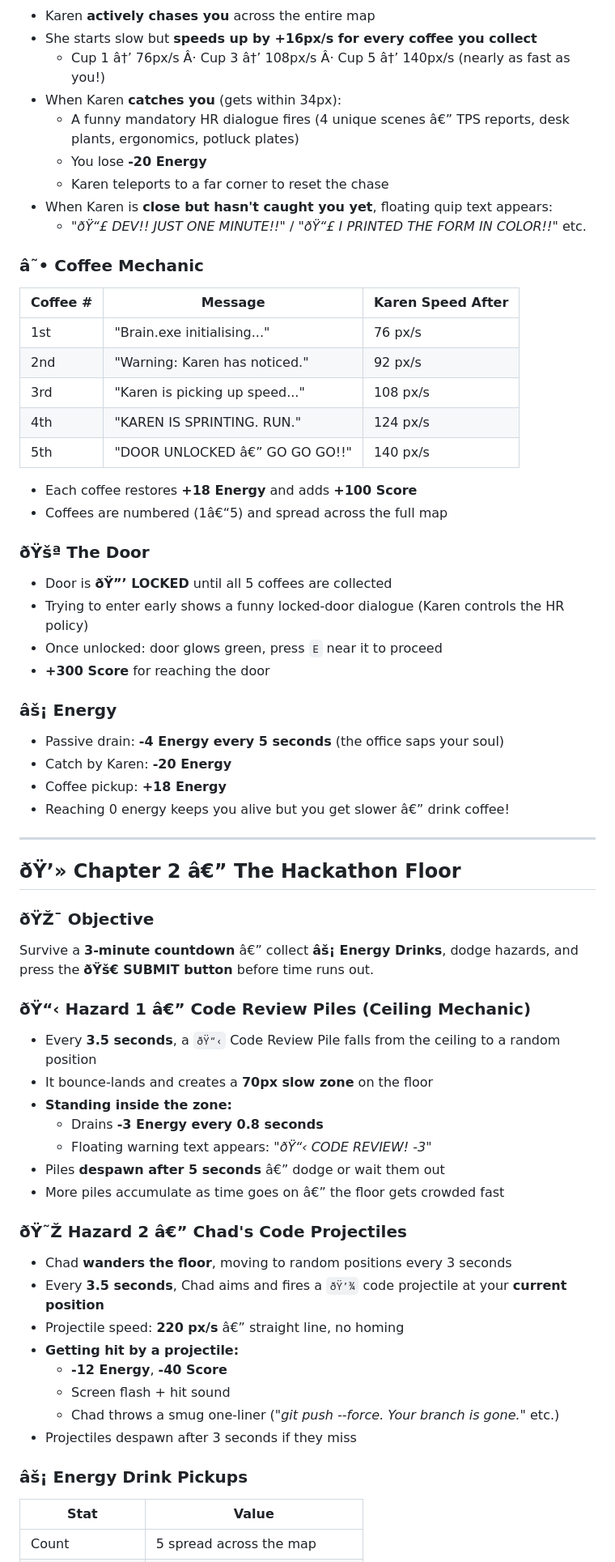
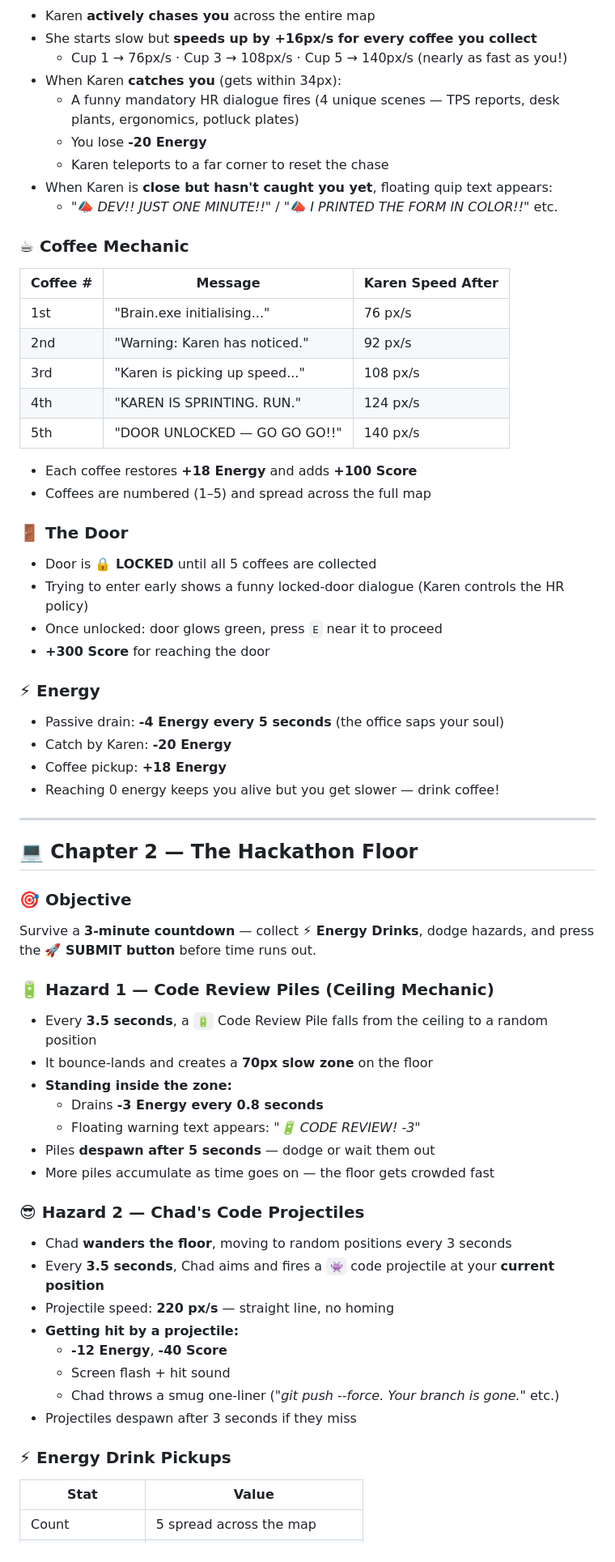
Before and after one commit to Kamraanmulani/Maki-2D-Pixel-RPG-Game-Hackathon, a Markdown page: README.md, the part around one of its changes. Shown at 81% size. Drawn GitHub-style.

```diff
--- a/README.md
+++ b/README.md
@@ -140,64 +140,66 @@ Collect **5 â˜• Coffee Cups** scattered across the office floor, then reach
 - Karen **actively chases you** across the entire map
 - She starts slow but **speeds up by +16px/s for every coffee you collect**
-  - Cup 1 â†’ 76px/s Â· Cup 3 â†’ 108px/s Â· Cup 5 â†’ 140px/s (nearly as fast as you!)
+  - Cup 1 → 76px/s · Cup 3 → 108px/s · Cup 5 → 140px/s (nearly as fast as you!)
 - When Karen **catches you** (gets within 34px):
-  - A funny mandatory HR dialogue fires (4 unique scenes â€” TPS reports, desk plants, ergonomics, potluck plates)
+  - A funny mandatory HR dialogue fires (4 unique scenes — TPS reports, desk plants, ergonomics, potluck plates)
   - You lose **-20 Energy**
   - Karen teleports to a far corner to reset the chase
 - When Karen is **close but hasn't caught you yet**, floating quip text appears:
-  - *"ðŸ“£ DEV!! JUST ONE MINUTE!!"* / *"ðŸ“£ I PRINTED THE FORM IN COLOR!!"* etc.
+  - *"📣 DEV!! JUST ONE MINUTE!!"* / *"📣 I PRINTED THE FORM IN COLOR!!"* etc.
 
-### â˜• Coffee Mechanic
+### ☕ Coffee Mechanic
+
 | Coffee # | Message | Karen Speed After |
 |----------|----------|-------------------|
 | 1st | "Brain.exe initialising..." | 76 px/s |
 | 2nd | "Warning: Karen has noticed." | 92 px/s |
 | 3rd | "Karen is picking up speed..." | 108 px/s |
 | 4th | "KAREN IS SPRINTING. RUN." | 124 px/s |
-| 5th | "DOOR UNLOCKED â€” GO GO GO!!" | 140 px/s |
+| 5th | "DOOR UNLOCKED — GO GO GO!!" | 140 px/s |
 
 - Each coffee restores **+18 Energy** and adds **+100 Score**
-- Coffees are numbered (1â€“5) and spread across the full map
+- Coffees are numbered (1–5) and spread across the full map
 
-### ðŸšª The Door
-- Door is **ðŸ”’ LOCKED** until all 5 coffees are collected
+### 🚪 The Door
+- Door is **🔒 LOCKED** until all 5 coffees are collected
 - Trying to enter early shows a funny locked-door dialogue (Karen controls the HR policy)
 - Once unlocked: door glows green, press `E` near it to proceed
 - **+300 Score** for reaching the door
 
-### âš¡ Energy
+### ⚡ Energy
 - Passive drain: **-4 Energy every 5 seconds** (the office saps your soul)
 - Catch by Karen: **-20 Energy**
 - Coffee pickup: **+18 Energy**
-- Reaching 0 energy keeps you alive but you get slower â€” drink coffee!
+- Reaching 0 energy keeps you alive but you get slower — drink coffee!
 
 ---
 
-## ðŸ’» Chapter 2 â€” The Hackathon Floor
+## 💻 Chapter 2 — The Hackathon Floor
 
-### ðŸŽ¯ Objective
-Survive a **3-minute countdown** â€” collect **âš¡ Energy Drinks**, dodge hazards, and press the **ðŸš€ SUBMIT button** before time runs out.
+### 🎯 Objective
+Survive a **3-minute countdown** — collect **⚡ Energy Drinks**, dodge hazards, and press the **🚀 SUBMIT button** before time runs out.
 
-### ðŸ“‹ Hazard 1 â€” Code Review Piles (Ceiling Mechanic)
-- Every **3.5 seconds**, a `ðŸ“‹` Code Review Pile falls from the ceiling to a random position
+### 🔋 Hazard 1 — Code Review Piles (Ceiling Mechanic)
+- Every **3.5 seconds**, a `🔋` Code Review Pile falls from the ceiling to a random position
 - It bounce-lands and creates a **70px slow zone** on the floor
 - **Standing inside the zone:**
   - Drains **-3 Energy every 0.8 seconds**
-  - Floating warning text appears: *"ðŸ“‹ CODE REVIEW! -3"*
-- Piles **despawn after 5 seconds** â€” dodge or wait them out
-- More piles accumulate as time goes on â€” the floor gets crowded fast
+  - Floating warning text appears: *"🔋 CODE REVIEW! -3"*
+- Piles **despawn after 5 seconds** — dodge or wait them out
+- More piles accumulate as time goes on — the floor gets crowded fast
 
-### ðŸ˜Ž Hazard 2 â€” Chad's Code Projectiles
+### 😎 Hazard 2 — Chad's Code Projectiles
 - Chad **wanders the floor**, moving to random positions every 3 seconds
-- Every **3.5 seconds**, Chad aims and fires a `ðŸ’¾` code projectile at your **current position**
-- Projectile speed: **220 px/s** â€” straight line, no homing
+- Every **3.5 seconds**, Chad aims and fires a `👾` code projectile at your **current position**
+- Projectile speed: **220 px/s** — straight line, no homing
 - **Getting hit by a projectile:**
   - **-12 Energy**, **-40 Score**
   - Screen flash + hit sound
   - Chad throws a smug one-liner (*"git push --force. Your branch is gone."* etc.)
 - Projectiles despawn after 3 seconds if they miss
 
-### âš¡ Energy Drink Pickups
+### ⚡ Energy Drink Pickups
+
 | Stat | Value |
 |------|-------|
 | Count | 5 spread across the map |
```
Also changed, not shown: other parts of README.md (+114 -112 lines).
